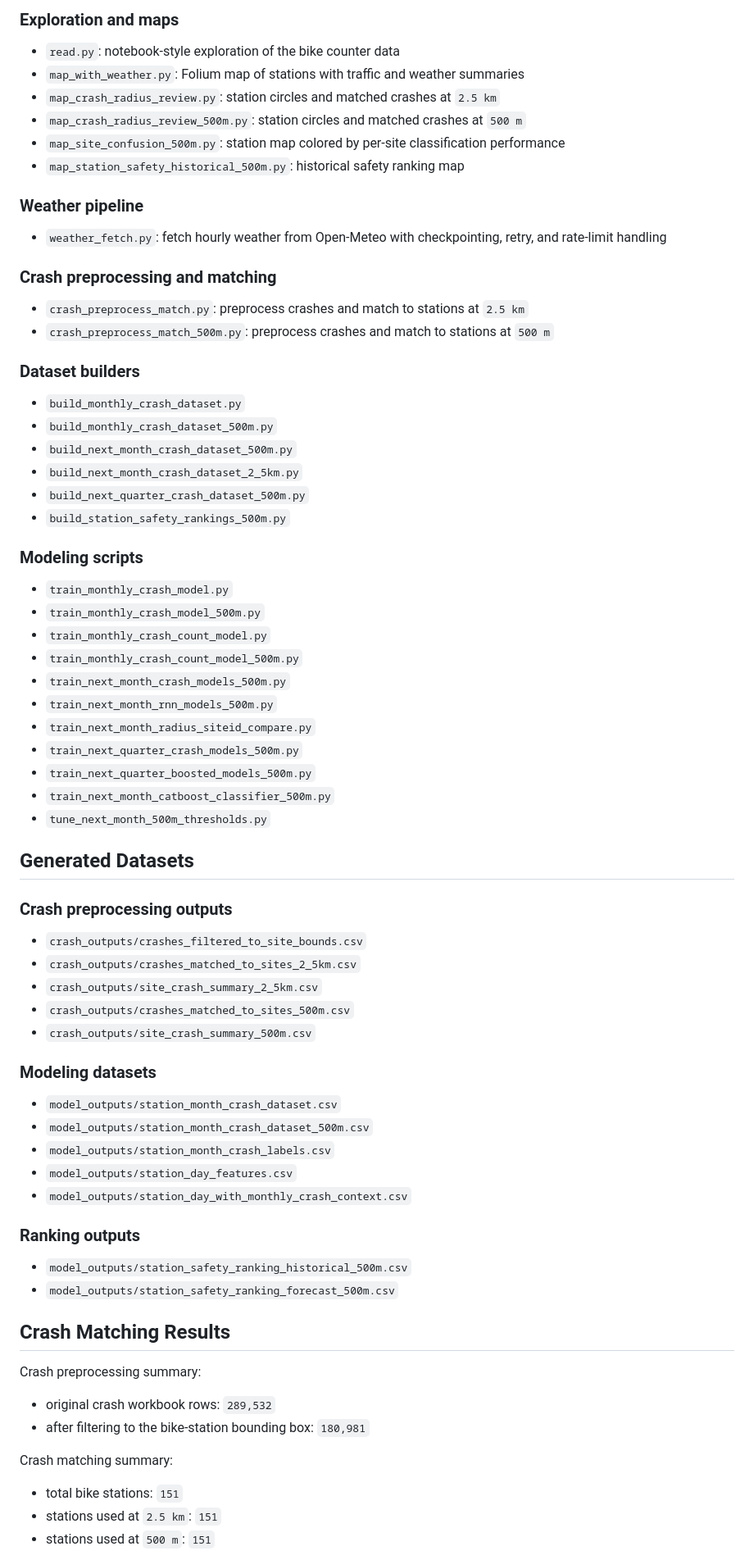
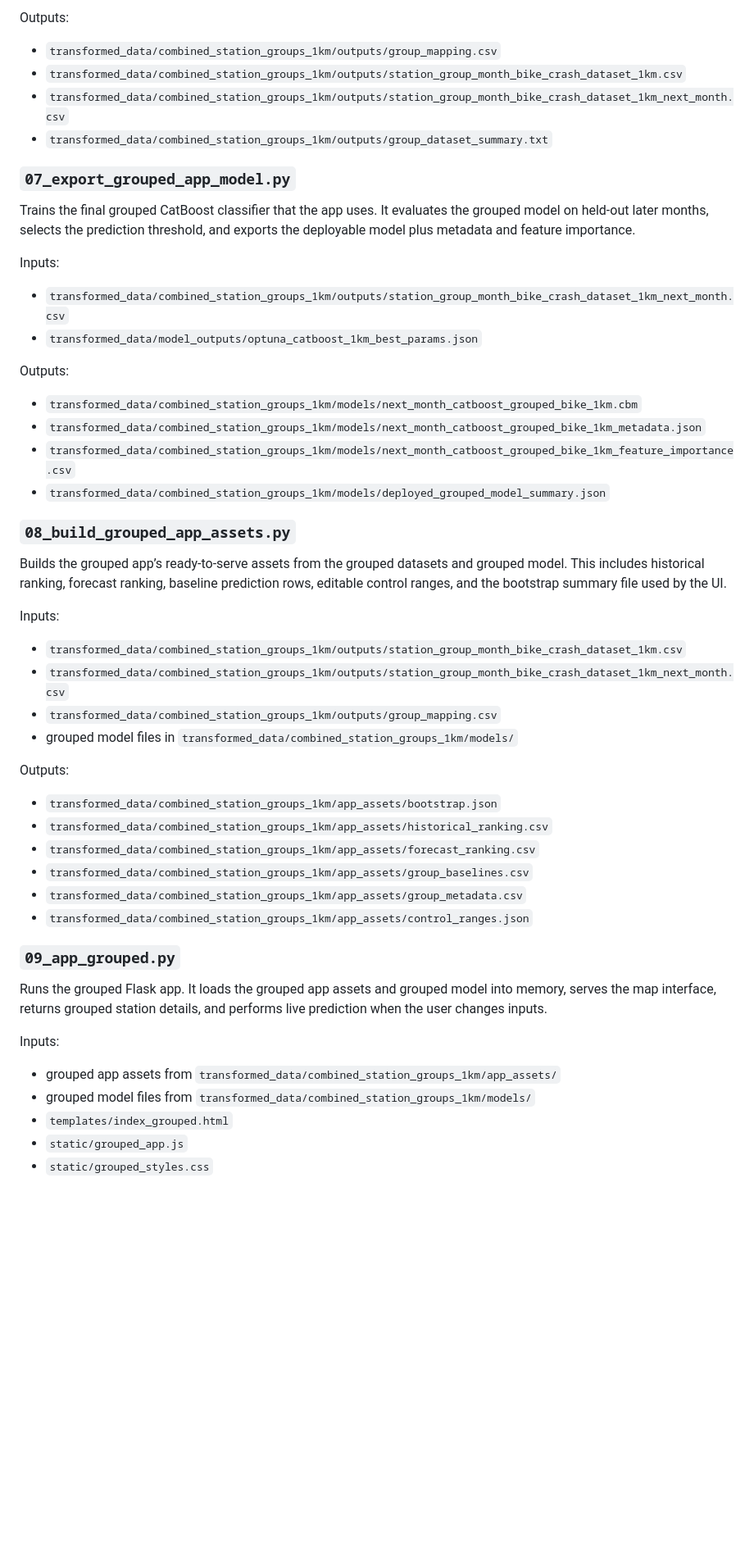
Before and after one commit to Ghazal-Sarhadi/modern-data-analytics, a Markdown page: alphan/README.md, the part around one of its changes. Shown at 82% size. GitHub-like rendering; blank space fills up the shorter version.

```diff
--- a/alphan/README.md
+++ b/alphan/README.md
@@ -115,68 +134,50 @@ Type telling can include `FIETSERS`, `VOETGANGERS`, `PAARDEN`, `AUTOS`, `BUSSEN`
 
-### Exploration and maps
-- `read.py`: notebook-style exploration of the bike counter data
-- `map_with_weather.py`: Folium map of stations with traffic and weather summaries
-- `map_crash_radius_review.py`: station circles and matched crashes at `2.5 km`
-- `map_crash_radius_review_500m.py`: station circles and matched crashes at `500 m`
-- `map_site_confusion_500m.py`: station map colored by per-site classification performance
-- `map_station_safety_historical_500m.py`: historical safety ranking map
+Outputs:
+- `transformed_data/combined_station_groups_1km/outputs/group_mapping.csv`
+- `transformed_data/combined_station_groups_1km/outputs/station_group_month_bike_crash_dataset_1km.csv`
+- `transformed_data/combined_station_groups_1km/outputs/station_group_month_bike_crash_dataset_1km_next_month.csv`
+- `transformed_data/combined_station_groups_1km/outputs/group_dataset_summary.txt`
 
-### Weather pipeline
-- `weather_fetch.py`: fetch hourly weather from Open-Meteo with checkpointing, retry, and rate-limit handling
+### `07_export_grouped_app_model.py`
 
-### Crash preprocessing and matching
-- `crash_preprocess_match.py`: preprocess crashes and match to stations at `2.5 km`
-- `crash_preprocess_match_500m.py`: preprocess crashes and match to stations at `500 m`
+Trains the final grouped CatBoost classifier that the app uses. It evaluates the grouped model on held-out later months, selects the prediction threshold, and exports the deployable model plus metadata and feature importance.
 
-### Dataset builders
-- `build_monthly_crash_dataset.py`
-- `build_monthly_crash_dataset_500m.py`
-- `build_next_month_crash_dataset_500m.py`
-- `build_next_month_crash_dataset_2_5km.py`
-- `build_next_quarter_crash_dataset_500m.py`
-- `build_station_safety_rankings_500m.py`
+Inputs:
+- `transformed_data/combined_station_groups_1km/outputs/station_group_month_bike_crash_dataset_1km_next_month.csv`
+- `transformed_data/model_outputs/optuna_catboost_1km_best_params.json`
 
-### Modeling scripts
-- `train_monthly_crash_model.py`
-- `train_monthly_crash_model_500m.py`
-- `train_monthly_crash_count_model.py`
-- `train_monthly_crash_count_model_500m.py`
-- `train_next_month_crash_models_500m.py`
-- `train_next_month_rnn_models_500m.py`
-- `train_next_month_radius_siteid_compare.py`
-- `train_next_quarter_crash_models_500m.py`
-- `train_next_quarter_boosted_models_500m.py`
-- `train_next_month_catboost_classifier_500m.py`
-- `tune_next_month_500m_thresholds.py`
+Outputs:
+- `transformed_data/combined_station_groups_1km/models/next_month_catboost_grouped_bike_1km.cbm`
+- `transformed_data/combined_station_groups_1km/models/next_month_catboost_grouped_bike_1km_metadata.json`
+- `transformed_data/combined_station_groups_1km/models/next_month_catboost_grouped_bike_1km_feature_importance.csv`
+- `transformed_data/combined_station_groups_1km/models/deployed_grouped_model_summary.json`
 
-## Generated Datasets
+### `08_build_grouped_app_assets.py`
 
-### Crash preprocessing outputs
-- `crash_outputs/crashes_filtered_to_site_bounds.csv`
-- `crash_outputs/crashes_matched_to_sites_2_5km.csv`
-- `crash_outputs/site_crash_summary_2_5km.csv`
-- `crash_outputs/crashes_matched_to_sites_500m.csv`
-- `crash_outputs/site_crash_summary_500m.csv`
+Builds the grouped app’s ready-to-serve assets from the grouped datasets and grouped model. This includes historical ranking, forecast ranking, baseline prediction rows, editable control ranges, and the bootstrap summary file used by the UI.
 
-### Modeling datasets
-- `model_outputs/station_month_crash_dataset.csv`
-- `model_outputs/station_month_crash_dataset_500m.csv`
-- `model_outputs/station_month_crash_labels.csv`
-- `model_outputs/station_day_features.csv`
-- `model_outputs/station_day_with_monthly_crash_context.csv`
+Inputs:
+- `transformed_data/combined_station_groups_1km/outputs/station_group_month_bike_crash_dataset_1km.csv`
+- `transformed_data/combined_station_groups_1km/outputs/station_group_month_bike_crash_dataset_1km_next_month.csv`
+- `transformed_data/combined_station_groups_1km/outputs/group_mapping.csv`
+- grouped model files in `transformed_data/combined_station_groups_1km/models/`
 
-### Ranking outputs
-- `model_outputs/station_safety_ranking_historical_500m.csv`
-- `model_outputs/station_safety_ranking_forecast_500m.csv`
+Outputs:
+- `transformed_data/combined_station_groups_1km/app_assets/bootstrap.json`
+- `transformed_data/combined_station_groups_1km/app_assets/historical_ranking.csv`
+- `transformed_data/combined_station_groups_1km/app_assets/forecast_ranking.csv`
+- `transformed_data/combined_station_groups_1km/app_assets/group_baselines.csv`
+- `transformed_data/combined_station_groups_1km/app_assets/group_metadata.csv`
+- `transformed_data/combined_station_groups_1km/app_assets/control_ranges.json`
 
-## Crash Matching Results
+### `09_app_grouped.py`
 
-Crash preprocessing summary:
-- original crash workbook rows: `289,532`
-- after filtering to the bike-station bounding box: `180,981`
+Runs the grouped Flask app. It loads the grouped app assets and grouped model into memory, serves the map interface, returns grouped station details, and performs live prediction when the user changes inputs.
 
-Crash matching summary:
-- total bike stations: `151`
-- stations used at `2.5 km`: `151`
-- stations used at `500 m`: `151`
+Inputs:
+- grouped app assets from `transformed_data/combined_station_groups_1km/app_assets/`
+- grouped model files from `transformed_data/combined_station_groups_1km/models/`
+- `templates/index_grouped.html`
+- `static/grouped_app.js`
+- `static/grouped_styles.css`
 
```
Also changed, not shown: other parts of alphan/README.md (+102 -340 lines).
